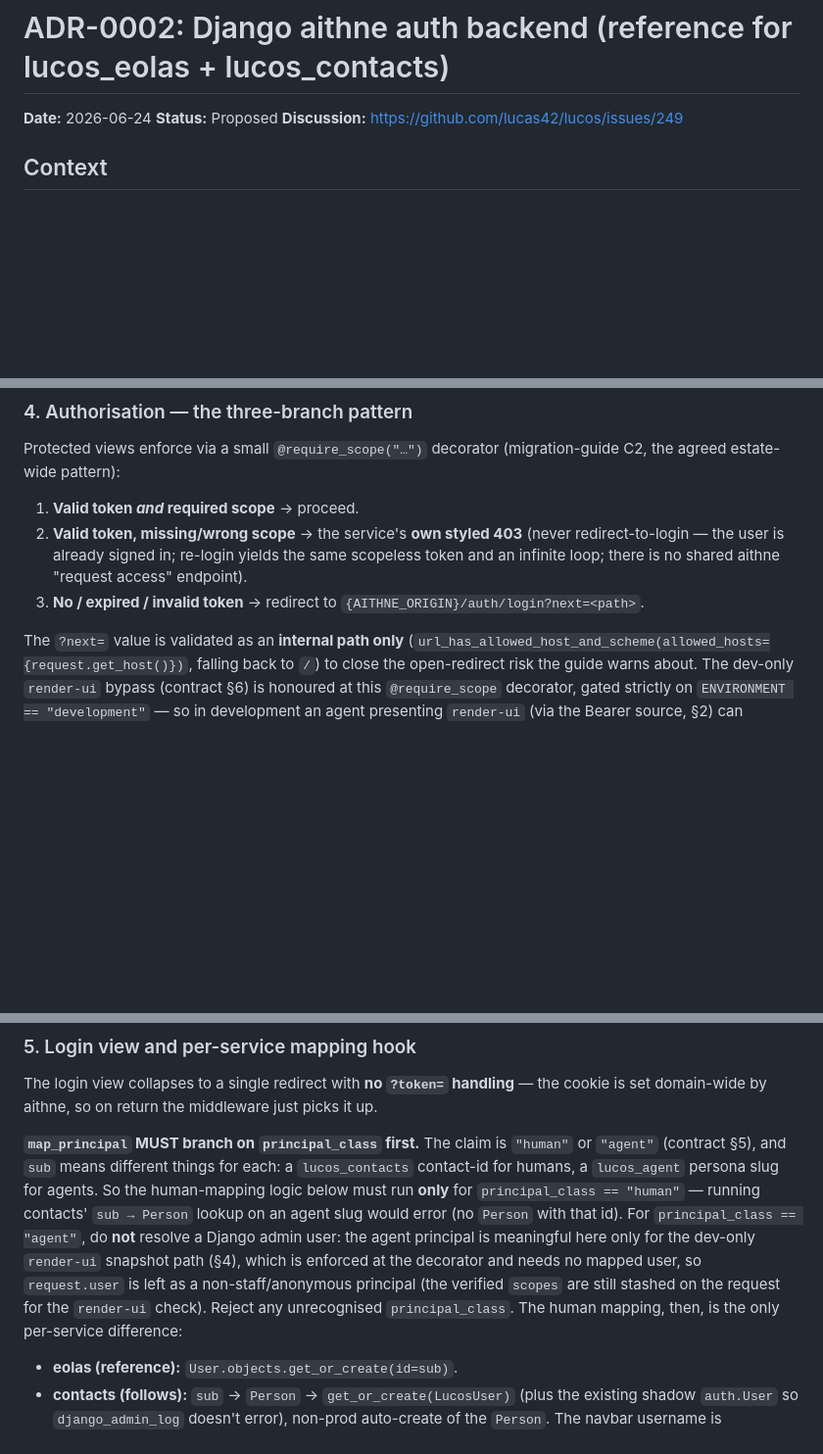
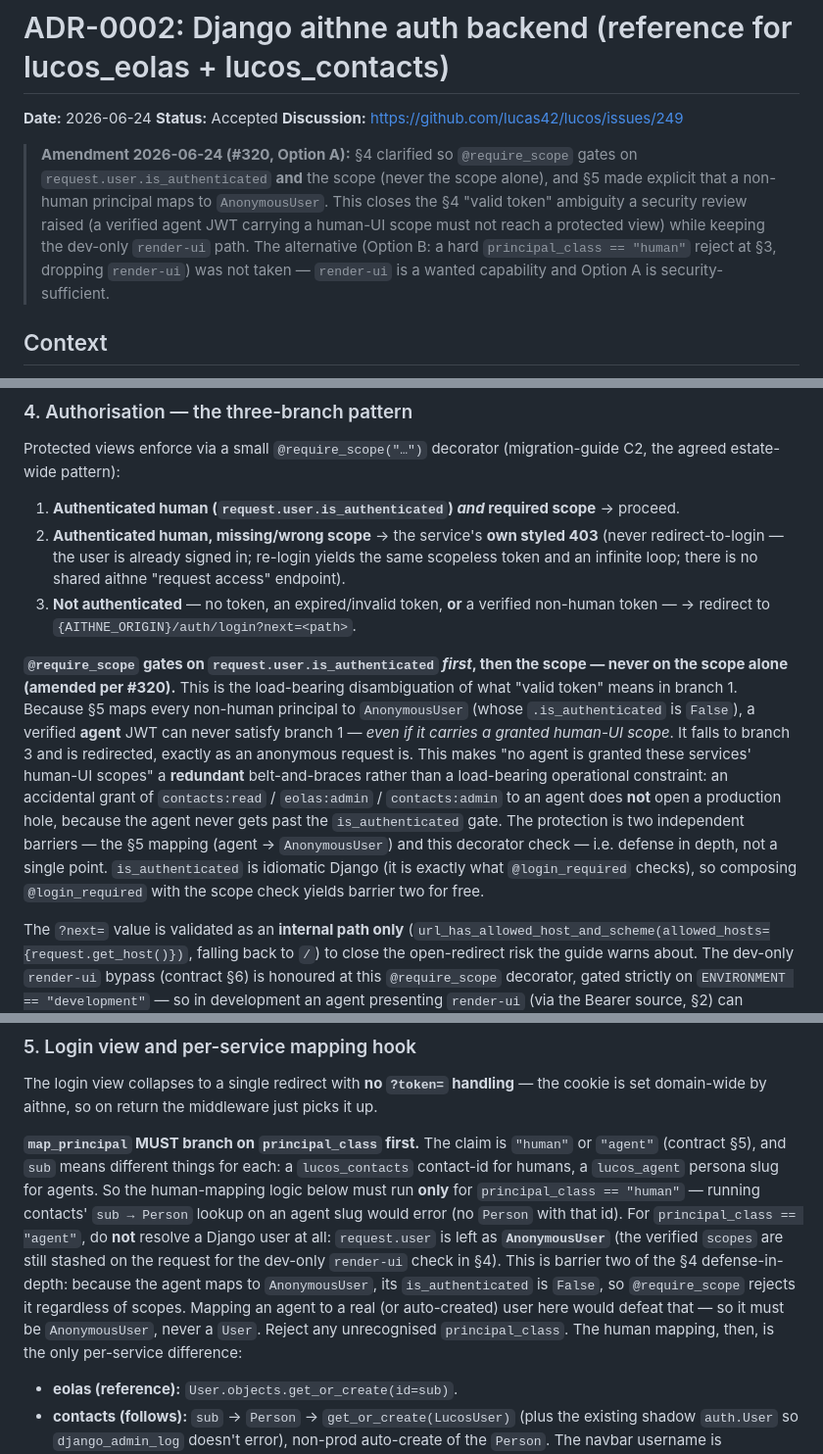
Before and after one commit to lucas42/lucos_eolas, a Markdown page: docs/adr/0002-django-aithne-auth-backend.md, 3 parts joined by grey strips. Shown at 98% size. Drawn GitHub-style; blank space fills up the shorter version.

Commit message:
ADR-0002 amendment (#320, Option A): @require_scope gates on is_authenticated + scope
Closes the §4 'valid token' ambiguity a security review raised (lucos_eolas#320):
@require_scope now gates on request.user.is_authenticated AND the scope (never
scope alone), and §5 makes the agent→AnonymousUser mapping explicit. Together
these are two independent barriers — a verified agent JWT carrying a human-UI
scope can never reach a protected view, so an accidental agent grant is not a
production hole. Keeps the dev-only render-ui path (Option A, not the
hard-§3-reject Option B which would drop render-ui). Status → Accepted.

```diff
--- a/docs/adr/0002-django-aithne-auth-backend.md
+++ b/docs/adr/0002-django-aithne-auth-backend.md
@@ -1,8 +1,16 @@
 # ADR-0002: Django aithne auth backend (reference for lucos_eolas + lucos_contacts)
 
 **Date:** 2026-06-24
-**Status:** Proposed
+**Status:** Accepted
 **Discussion:** https://github.com/lucas42/lucos/issues/249
+
+> **Amendment 2026-06-24 (#320, Option A):** §4 clarified so `@require_scope` gates on
+> `request.user.is_authenticated` **and** the scope (never the scope alone), and §5 made
+> explicit that a non-human principal maps to `AnonymousUser`. This closes the §4 "valid token"
+> ambiguity a security review raised (a verified agent JWT carrying a human-UI scope must not
+> reach a protected view) while keeping the dev-only `render-ui` path. The alternative
+> (Option B: a hard `principal_class == "human"` reject at §3, dropping `render-ui`) was not
+> taken — `render-ui` is a wanted capability and Option A is security-sufficient.
 
 ## Context
 
@@ -131,11 +139,26 @@ ours.
 Protected views enforce via a small `@require_scope("…")` decorator (migration-guide C2, the
 agreed estate-wide pattern):
 
-1. **Valid token *and* required scope** → proceed.
-2. **Valid token, missing/wrong scope** → the service's **own styled 403** (never
+1. **Authenticated human (`request.user.is_authenticated`) *and* required scope** → proceed.
+2. **Authenticated human, missing/wrong scope** → the service's **own styled 403** (never
    redirect-to-login — the user is already signed in; re-login yields the same scopeless token
    and an infinite loop; there is no shared aithne "request access" endpoint).
-3. **No / expired / invalid token** → redirect to `{AITHNE_ORIGIN}/auth/login?next=<path>`.
+3. **Not authenticated** — no token, an expired/invalid token, **or** a verified non-human
+   token — → redirect to `{AITHNE_ORIGIN}/auth/login?next=<path>`.
+
+**`@require_scope` gates on `request.user.is_authenticated` *first*, then the scope — never on
+the scope alone (amended per #320).** This is the load-bearing disambiguation of what "valid
+token" means in branch 1. Because §5 maps every non-human principal to `AnonymousUser` (whose
+`.is_authenticated` is `False`), a verified **agent** JWT can never satisfy branch 1 — *even if
+it carries a granted human-UI scope*. It falls to branch 3 and is redirected, exactly as an
+anonymous request is. This makes "no agent is granted these services' human-UI scopes" a
+**redundant** belt-and-braces rather than a load-bearing operational constraint: an accidental
+grant of `contacts:read` / `eolas:admin` / `contacts:admin` to an agent does **not** open a
+production hole, because the agent never gets past the `is_authenticated` gate. The protection
+is two independent barriers — the §5 mapping (agent → `AnonymousUser`) and this decorator
+check — i.e. defense in depth, not a single point. `is_authenticated` is idiomatic Django (it
+is exactly what `@login_required` checks), so composing `@login_required` with the scope check
+yields barrier two for free.
 
 The `?next=` value is validated as an **internal path only**
 (`url_has_allowed_host_and_scheme(allowed_hosts={request.get_host()})`, falling back to `/`)
@@ -160,11 +183,13 @@ set domain-wide by aithne, so on return the middleware just picks it up.
 contact-id for humans, a `lucos_agent` persona slug for agents. So the human-mapping logic
 below must run **only** for `principal_class == "human"` — running contacts' `sub → Person`
 lookup on an agent slug would error (no `Person` with that id). For `principal_class ==
-"agent"`, do **not** resolve a Django admin user: the agent principal is meaningful here only
-for the dev-only `render-ui` snapshot path (§4), which is enforced at the decorator and needs
-no mapped user, so `request.user` is left as a non-staff/anonymous principal (the verified
-`scopes` are still stashed on the request for the `render-ui` check). Reject any unrecognised
-`principal_class`. The human mapping, then, is the only per-service difference:
+"agent"`, do **not** resolve a Django user at all: `request.user` is left as **`AnonymousUser`**
+(the verified `scopes` are still stashed on the request for the dev-only `render-ui` check in
+§4). This is barrier two of the §4 defense-in-depth: because the agent maps to `AnonymousUser`,
+its `is_authenticated` is `False`, so `@require_scope` rejects it regardless of scopes. Mapping
+an agent to a real (or auto-created) user here would defeat that — so it must be `AnonymousUser`,
+never a `User`. Reject any unrecognised `principal_class`. The human mapping, then, is the only
+per-service difference:
 
 - **eolas (reference):** `User.objects.get_or_create(id=sub)`.
 - **contacts (follows):** `sub` → `Person` → `get_or_create(LucosUser)` (plus the existing
```
Also changed, not shown: other parts of docs/adr/0002-django-aithne-auth-backend.md (+4 -0 lines).
